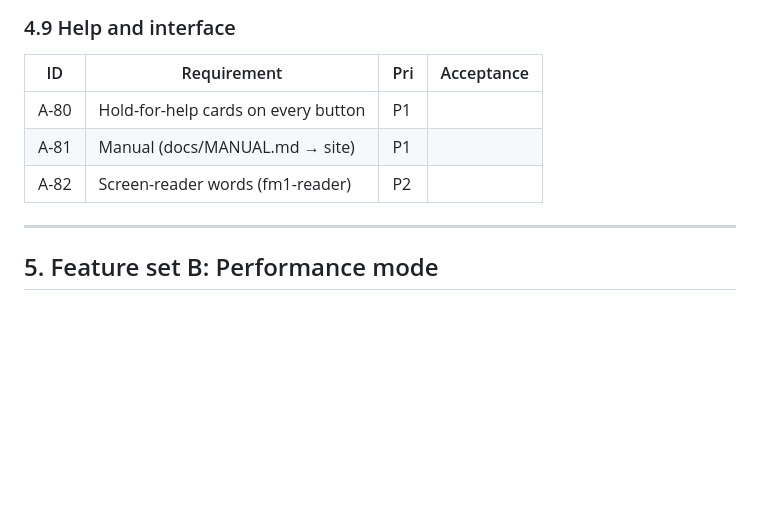
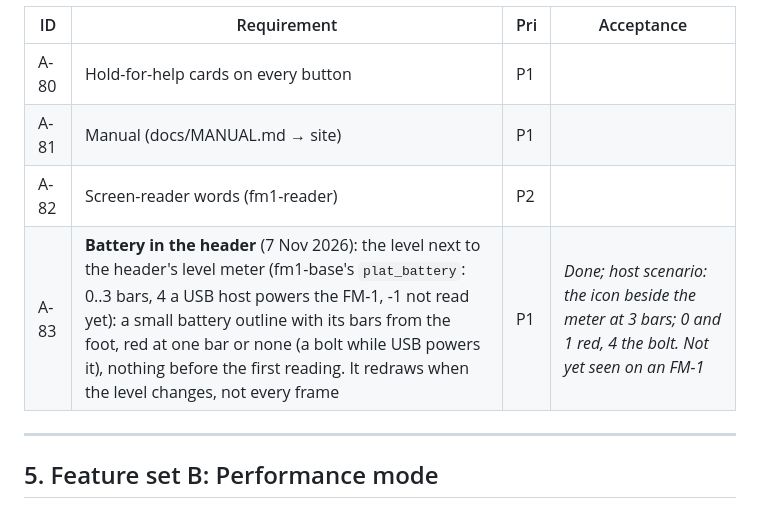
Before and after one commit to profikid/fm1-break-choppah, a Markdown page: docs/PRD.md, the part around the change. GitHub-like rendering; blank space fills up the shorter version.

```diff
--- a/docs/PRD.md
+++ b/docs/PRD.md
@@ -206,6 +206,7 @@ ABG's four, plus the master section a live unit needs.
 | A-80 | Hold-for-help cards on every button | P1 | |
 | A-81 | Manual (docs/MANUAL.md → site) | P1 | |
 | A-82 | Screen-reader words (fm1-reader) | P2 | |
+| A-83 | **Battery in the header** (7 Nov 2026): the level next to the header's level meter (fm1-base's `plat_battery`: 0..3 bars, 4 a USB host powers the FM-1, -1 not read yet): a small battery outline with its bars from the foot, red at one bar or none (a bolt while USB powers it), nothing before the first reading. It redraws when the level changes, not every frame | P1 | *Done; host scenario: the icon beside the meter at 3 bars; 0 and 1 red, 4 the bolt. Not yet seen on an FM-1* |
 
 ---
 
```
Also changed, not shown: app/docs/MANUAL.md (+2 -1 lines), app/docs/img/screen-held.png, app/docs/img/screen-slicer.png, 4 other files.
